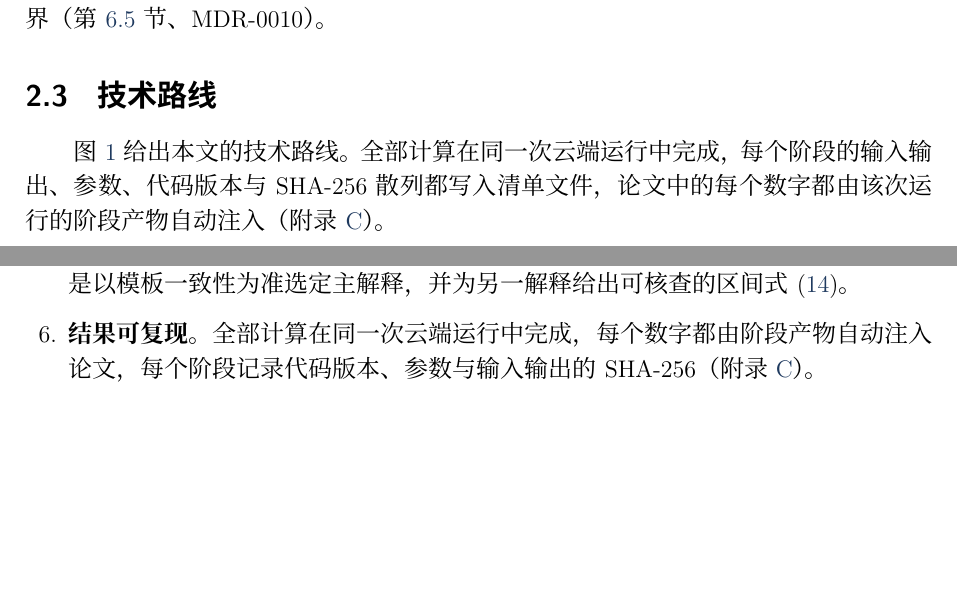
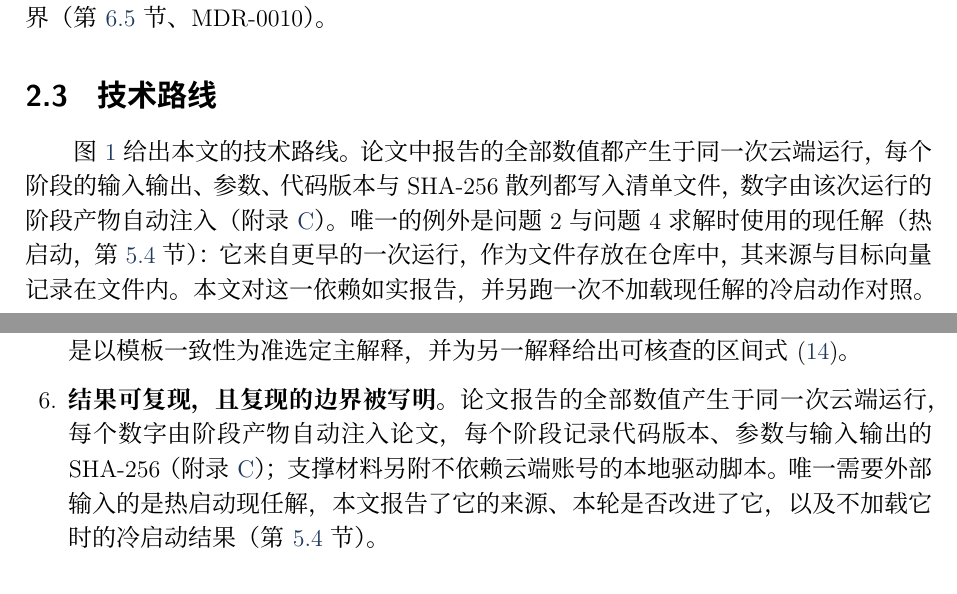
Before and after one commit to L0stInFades/cumcm2026-d-spectrum-conflict, a LaTeX document (manuscript/main.tex, which reads manuscript/sections/02_analysis.tex, manuscript/sections/09_evaluation.tex): two parts of pages 4 and 26 of 32, joined at a grey line, cut so that both start at the same text, the shorter picture padded with empty space. Compiled offline with XeLaTeX; a LaTeX package or settings file that is missing is left out.

Commit message:
paper(d): 「全部计算在同一次运行中完成」改为准确表述（热启动现任解是外部输入）
Claude-Session: https://claude.ai/code/session_01SmC8Nz7BHA55dyTLDbsH42

```diff
--- a/manuscript/sections/02_analysis.tex
+++ b/manuscript/sections/02_analysis.tex
@@ -48,8 +48,11 @@
 
 \subsection{技术路线}
 
-图~\ref{fig:roadmap} 给出本文的技术路线。全部计算在同一次云端运行中完成，每个阶段的输入输出、参数、
-代码版本与 SHA-256 散列都写入清单文件，论文中的每个数字都由该次运行的阶段产物自动注入（附录~\ref{app:repro}）。
+图~\ref{fig:roadmap} 给出本文的技术路线。论文中报告的全部数值都产生于同一次云端运行，
+每个阶段的输入输出、参数、代码版本与 SHA-256 散列都写入清单文件，数字由该次运行的阶段产物自动注入（附录~\ref{app:repro}）。
+唯一的例外是问题 2 与问题 4 求解时使用的\emph{现任解}（热启动，第~\ref{sec:q2alg} 节）：
+它来自更早的一次运行，作为文件存放在仓库中，其来源与目标向量记录在文件内。本文对这一依赖如实报告，
+并另跑一次不加载现任解的冷启动作对照。
 
 \begin{figure}[htbp]
 \centering
--- a/manuscript/sections/09_evaluation.tex
+++ b/manuscript/sections/09_evaluation.tex
@@ -22,8 +22,10 @@
         是撤销总数从 $\valQtwoSchemeTCancelTotal$ 上升到 $\valQtwoSchemePCancelTotal$。
   \item \textbf{题意歧义被正面处理}。问题 3 的两种读法给出相差约五倍的答案，本文不回避，
         而是以模板一致性为准选定主解释，并为另一解释给出可核查的区间式~\eqref{eq:bracket}。
-  \item \textbf{结果可复现}。全部计算在同一次云端运行中完成，每个数字都由阶段产物自动注入论文，
-        每个阶段记录代码版本、参数与输入输出的 SHA-256（附录~\ref{app:repro}）。
+  \item \textbf{结果可复现，且复现的边界被写明}。论文报告的全部数值产生于同一次云端运行，
+        每个数字由阶段产物自动注入论文，每个阶段记录代码版本、参数与输入输出的 SHA-256（附录~\ref{app:repro}）；
+        支撑材料另附不依赖云端账号的本地驱动脚本。唯一需要外部输入的是热启动现任解，
+        本文报告了它的来源、本轮是否改进了它，以及不加载它时的冷启动结果（第~\ref{sec:q2alg} 节）。
 \end{enumerate}
 
 \subsection{模型的局限}
```
